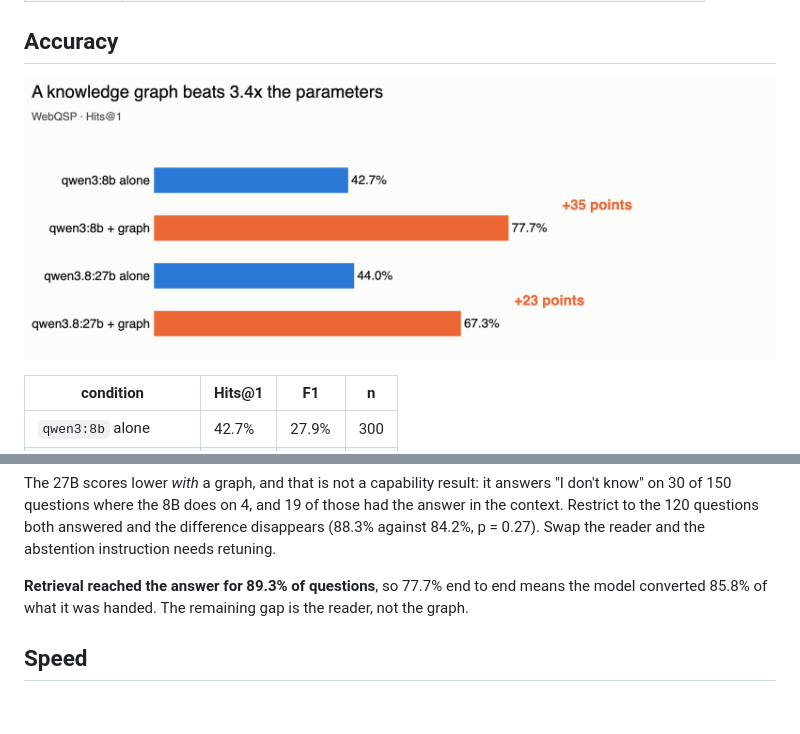
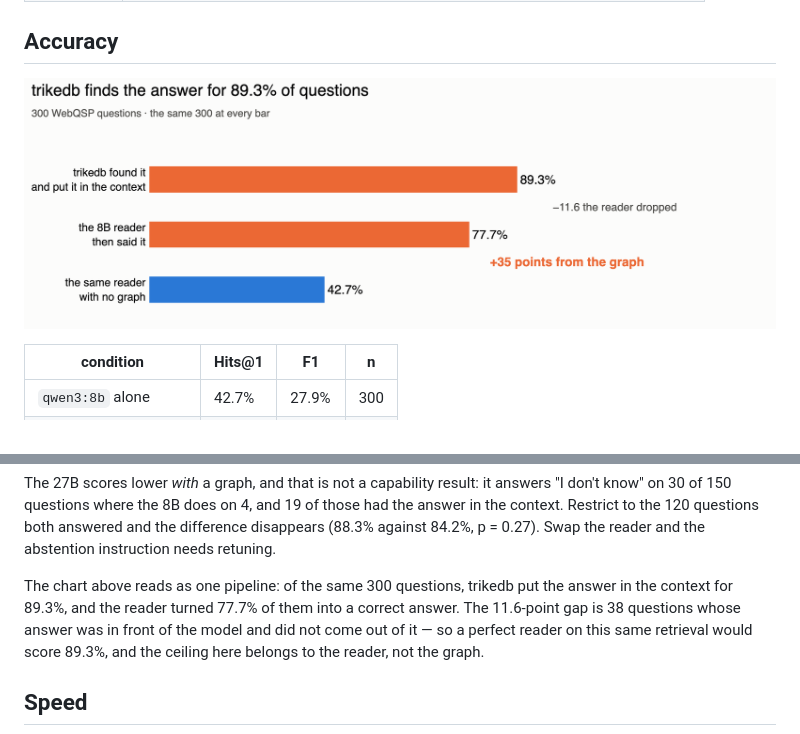
Before and after one commit to RyutoYoda/trikedb, a Markdown page: benchmarks/README.md, 2 parts joined by grey strips. GitHub-like rendering; pictures changed too: benchmarks/accuracy.png; blank space fills up the shorter version.

```diff
--- a/benchmarks/README.md
+++ b/benchmarks/README.md
@@ -37,9 +37,12 @@ those had the answer in the context. Restrict to the 120 questions both
 answered and the difference disappears (88.3% against 84.2%, p = 0.27). Swap
 the reader and the abstention instruction needs retuning.
 
-**Retrieval reached the answer for 89.3% of questions**, so 77.7% end to end
-means the model converted 85.8% of what it was handed. The remaining gap is the
-reader, not the graph.
+The chart above reads as one pipeline: of the same 300 questions, trikedb put
+the answer in the context for 89.3%, and the reader turned 77.7% of them into a
+correct answer. The 11.6-point gap is 38 questions whose answer was in front of
+the model and did not come out of it — so a perfect reader on this same
+retrieval would score 89.3%, and the ceiling here belongs to the reader, not
+the graph.
 
 ## Speed
 
```
Also changed, not shown: benchmarks/README_jp.md (+4 -3 lines), benchmarks/README_zh.md (+4 -2 lines), benchmarks/accuracy_jp.png, benchmarks/accuracy_zh.png, 1 other file.
